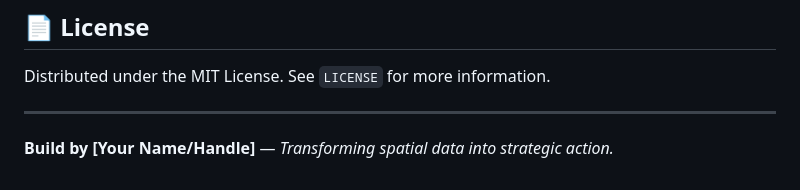
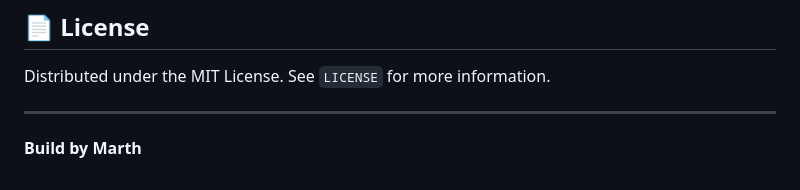
Before and after one commit to bhetamaranatha/Agentic-Market-Research, a Markdown page: README.md, the part around the change. Drawn GitHub-style.

```diff
--- a/README.md
+++ b/README.md
@@ -78,4 +78,4 @@ A proprietary density metric that goes beyond "business count." It calculates th
 Distributed under the MIT License. See `LICENSE` for more information.
 
 ---
-**Build by [Your Name/Handle]** — *Transforming spatial data into strategic action.*
+**Build by Marth**
```
